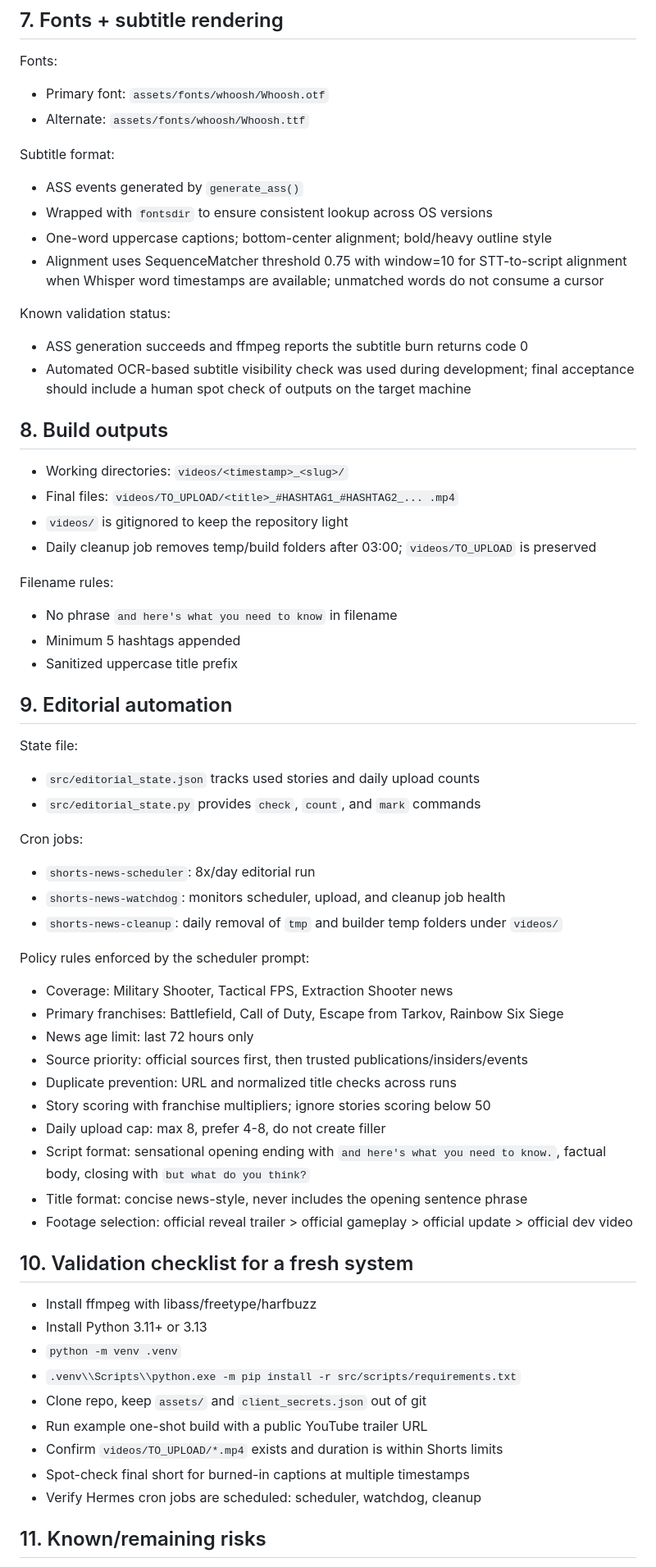
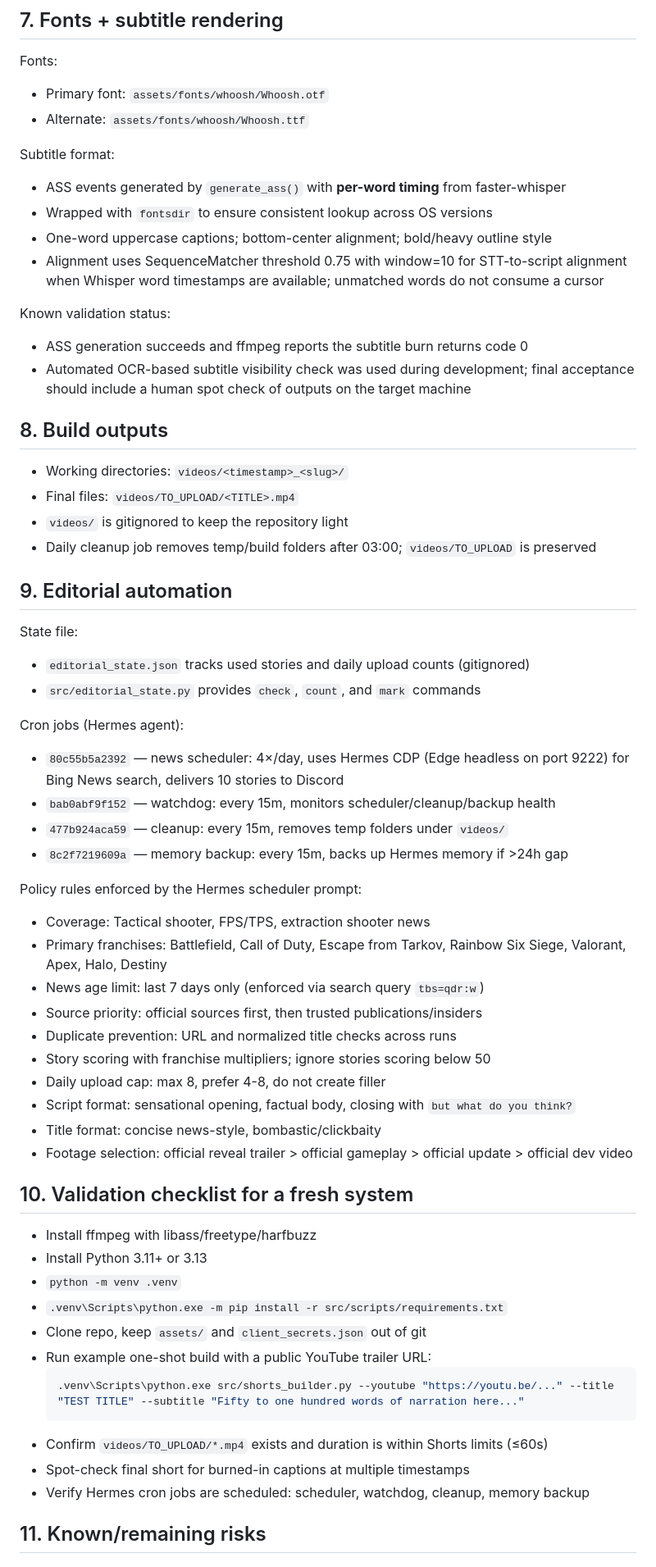
Before and after one commit to qisashasanudin/youtube-shorts-news-report-generator, a Markdown page: TSD.md, the part around one of its changes. Shown at 82% size. GitHub-like rendering.

````diff
--- a/TSD.md
+++ b/TSD.md
@@ -106,51 +104,44 @@ Fonts:
 - Alternate: `assets/fonts/whoosh/Whoosh.ttf`
 
 Subtitle format:
-- ASS events generated by `generate_ass()`
+- ASS events generated by `generate_ass()` with **per-word timing** from faster-whisper
 - Wrapped with `fontsdir` to ensure consistent lookup across OS versions
 - One-word uppercase captions; bottom-center alignment; bold/heavy outline style
-- Alignment uses SequenceMatcher threshold 0.75 with window=10 for STT-to-script alignment
-  when Whisper word timestamps are available; unmatched words do not consume a cursor
+- Alignment uses SequenceMatcher threshold 0.75 with window=10 for STT-to-script alignment when Whisper word timestamps are available; unmatched words do not consume a cursor
 
 Known validation status:
 - ASS generation succeeds and ffmpeg reports the subtitle burn returns code 0
-- Automated OCR-based subtitle visibility check was used during development; final
-  acceptance should include a human spot check of outputs on the target machine
+- Automated OCR-based subtitle visibility check was used during development; final acceptance should include a human spot check of outputs on the target machine
 
 ## 8. Build outputs
 
 - Working directories: `videos/<timestamp>_<slug>/`
-- Final files: `videos/TO_UPLOAD/<title>_#HASHTAG1_#HASHTAG2_... .mp4`
+- Final files: `videos/TO_UPLOAD/<TITLE>.mp4`
 - `videos/` is gitignored to keep the repository light
 - Daily cleanup job removes temp/build folders after 03:00; `videos/TO_UPLOAD` is preserved
-
-Filename rules:
-- No phrase `and here's what you need to know` in filename
-- Minimum 5 hashtags appended
-- Sanitized uppercase title prefix
 
 ## 9. Editorial automation
 
 State file:
-- `src/editorial_state.json` tracks used stories and daily upload counts
+- `editorial_state.json` tracks used stories and daily upload counts (gitignored)
 - `src/editorial_state.py` provides `check`, `count`, and `mark` commands
 
-Cron jobs:
-- `shorts-news-scheduler`: 8x/day editorial run
-- `shorts-news-watchdog`: monitors scheduler, upload, and cleanup job health
-- `shorts-news-cleanup`: daily removal of `tmp` and builder temp folders under `videos/`
+Cron jobs (Hermes agent):
+- `80c55b5a2392` — news scheduler: 4×/day, uses Hermes CDP (Edge headless on port 9222) for Bing News search, delivers 10 stories to Discord
+- `bab0abf9f152` — watchdog: every 15m, monitors scheduler/cleanup/backup health
+- `477b924aca59` — cleanup: every 15m, removes temp folders under `videos/`
+- `8c2f7219609a` — memory backup: every 15m, backs up Hermes memory if >24h gap
 
-Policy rules enforced by the scheduler prompt:
-- Coverage: Military Shooter, Tactical FPS, Extraction Shooter news
-- Primary franchises: Battlefield, Call of Duty, Escape from Tarkov, Rainbow Six Siege
-- News age limit: last 72 hours only
-- Source priority: official sources first, then trusted publications/insiders/events
+Policy rules enforced by the Hermes scheduler prompt:
+- Coverage: Tactical shooter, FPS/TPS, extraction shooter news
+- Primary franchises: Battlefield, Call of Duty, Escape from Tarkov, Rainbow Six Siege, Valorant, Apex, Halo, Destiny
+- News age limit: last 7 days only (enforced via search query `tbs=qdr:w`)
+- Source priority: official sources first, then trusted publications/insiders
 - Duplicate prevention: URL and normalized title checks across runs
 - Story scoring with franchise multipliers; ignore stories scoring below 50
 - Daily upload cap: max 8, prefer 4-8, do not create filler
-- Script format: sensational opening ending with `and here's what you need to know.`,
-  factual body, closing with `but what do you think?`
-- Title format: concise news-style, never includes the opening sentence phrase
+- Script format: sensational opening, factual body, closing with `but what do you think?`
+- Title format: concise news-style, bombastic/clickbaity
 - Footage selection: official reveal trailer > official gameplay > official update > official dev video
 
 ## 10. Validation checklist for a fresh system
@@ -158,12 +149,15 @@ Policy rules enforced by the scheduler prompt:
 - Install ffmpeg with libass/freetype/harfbuzz
 - Install Python 3.11+ or 3.13
 - `python -m venv .venv`
-- `.venv\\Scripts\\python.exe -m pip install -r src/scripts/requirements.txt`
+- `.venv\Scripts\python.exe -m pip install -r src/scripts/requirements.txt`
 - Clone repo, keep `assets/` and `client_secrets.json` out of git
-- Run example one-shot build with a public YouTube trailer URL
-- Confirm `videos/TO_UPLOAD/*.mp4` exists and duration is within Shorts limits
+- Run example one-shot build with a public YouTube trailer URL:
+  ```bash
+  .venv\Scripts\python.exe src/shorts_builder.py --youtube "https://youtu.be/..." --title "TEST TITLE" --subtitle "Fifty to one hundred words of narration here..."
+  ```
+- Confirm `videos/TO_UPLOAD/*.mp4` exists and duration is within Shorts limits (≤60s)
 - Spot-check final short for burned-in captions at multiple timestamps
-- Verify Hermes cron jobs are scheduled: scheduler, watchdog, cleanup
+- Verify Hermes cron jobs are scheduled: scheduler, watchdog, cleanup, memory backup
 
 ## 11. Known/remaining risks
 
````
Also changed, not shown: other parts of TSD.md (+18 -19 lines), README.md (+50 -29 lines).
